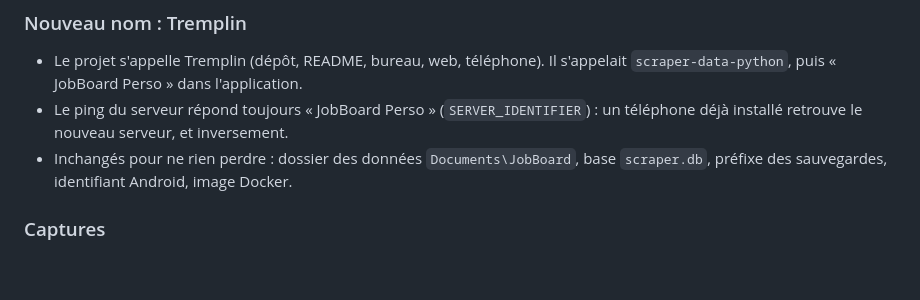
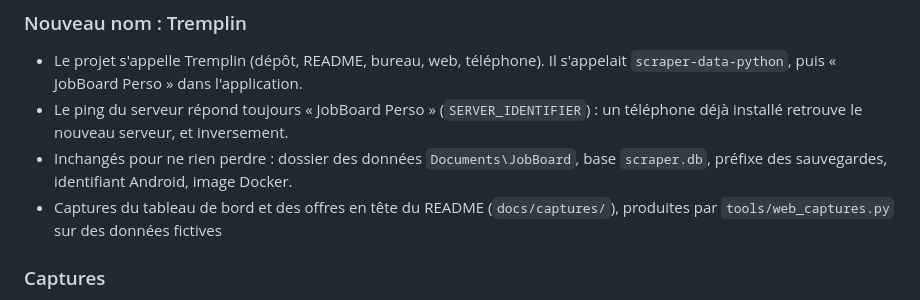
Before and after one commit to Remiverhaeghe/scraper-data-python, a Markdown page: CHANGELOG.md, the part around the change. GitHub-like rendering; blank space fills up the shorter version.

```diff
--- a/CHANGELOG.md
+++ b/CHANGELOG.md
@@ -12,6 +12,8 @@ dans l'historique git.
   téléphone déjà installé retrouve le nouveau serveur, et inversement.
 - Inchangés pour ne rien perdre : dossier des données `Documents\JobBoard`, base
   `scraper.db`, préfixe des sauvegardes, identifiant Android, image Docker.
+- Captures du tableau de bord et des offres en tête du README (`docs/captures/`),
+  produites par `tools/web_captures.py` sur des données fictives
 
 ### Captures
 - `tools/web_captures.py` remplit une base fictive, démarre le tableau de bord et en
```
Also changed, not shown: README.md (+2 -0 lines), docs/captures/offres.png (added), docs/captures/tableau-de-bord.png (added).
